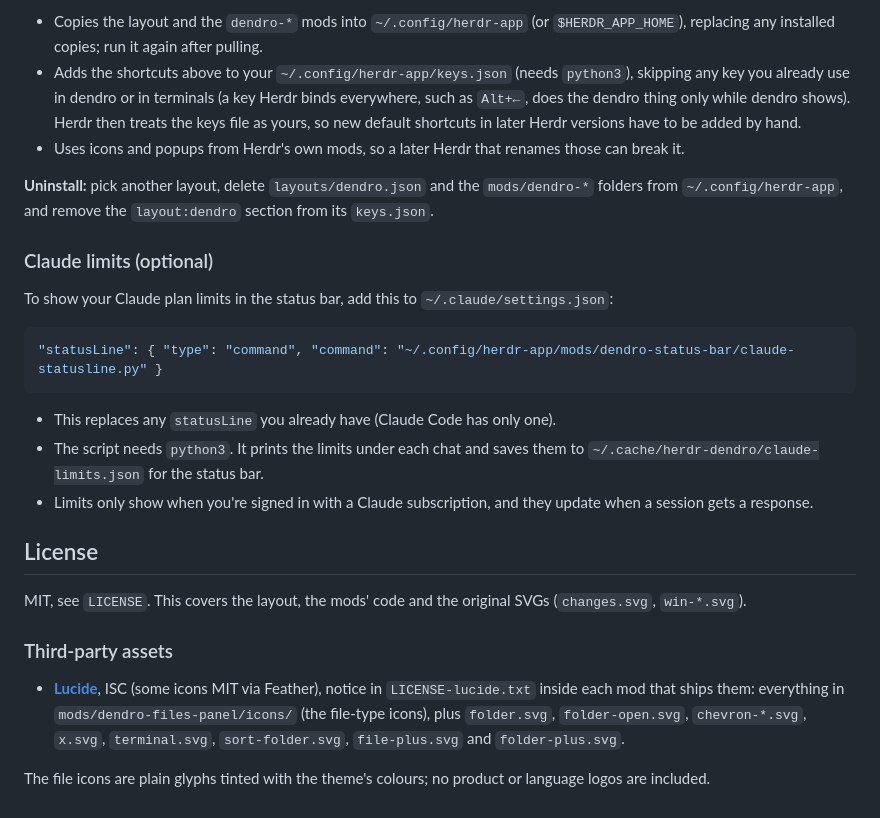
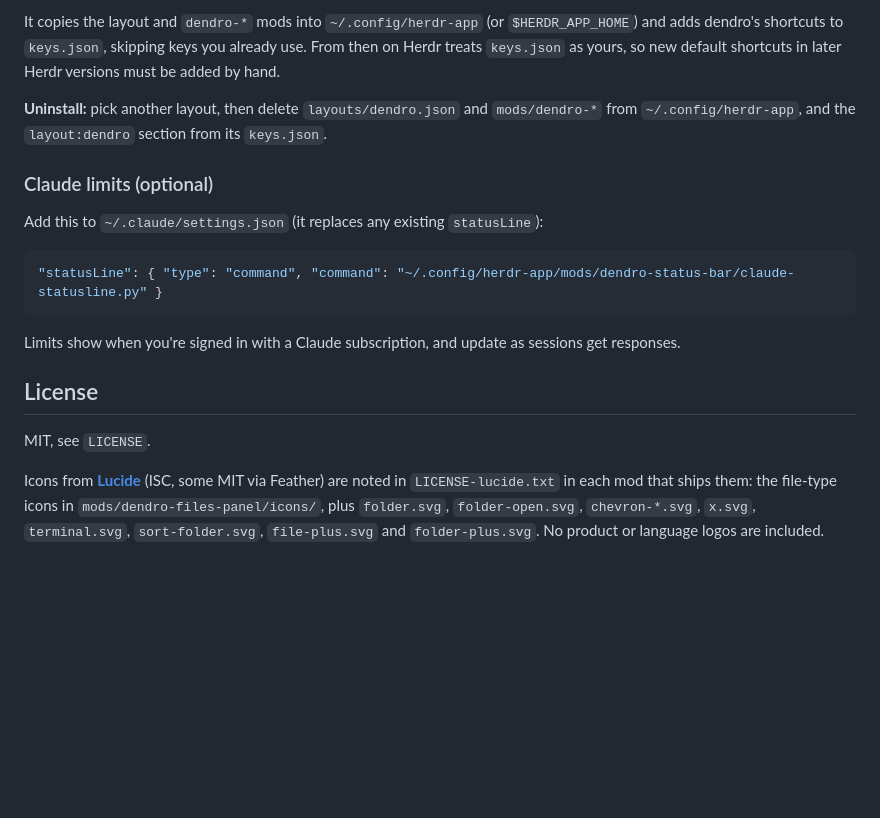
Before and after one commit to ash-grennan/herdr-dendro, a Markdown page: README.md, the part around one of its changes. Rendered like a GitHub page; blank space fills up the shorter version.

````diff
--- a/README.md
+++ b/README.md
@@ -106,28 +53,20 @@ Then press `Ctrl+Shift+L` and pick **dendro**.
 
-- Copies the layout and the `dendro-*` mods into `~/.config/herdr-app` (or `$HERDR_APP_HOME`), replacing any installed copies; run it again after pulling.
-- Adds the shortcuts above to your `~/.config/herdr-app/keys.json` (needs `python3`), skipping any key you already use in dendro or in terminals (a key Herdr binds everywhere, such as `Alt+←`, does the dendro thing only while dendro shows). Herdr then treats the keys file as yours, so new default shortcuts in later Herdr versions have to be added by hand.
-- Uses icons and popups from Herdr's own mods, so a later Herdr that renames those can break it.
+It copies the layout and `dendro-*` mods into `~/.config/herdr-app` (or `$HERDR_APP_HOME`) and adds dendro's shortcuts to `keys.json`, skipping keys you already use. From then on Herdr treats `keys.json` as yours, so new default shortcuts in later Herdr versions must be added by hand.
 
-**Uninstall:** pick another layout, delete `layouts/dendro.json` and the `mods/dendro-*` folders from `~/.config/herdr-app`, and remove the `layout:dendro` section from its `keys.json`.
+**Uninstall:** pick another layout, then delete `layouts/dendro.json` and `mods/dendro-*` from `~/.config/herdr-app`, and the `layout:dendro` section from its `keys.json`.
 
 ### Claude limits (optional)
 
-To show your Claude plan limits in the status bar, add this to `~/.claude/settings.json`:
+Add this to `~/.claude/settings.json` (it replaces any existing `statusLine`):
 
 ```json
 "statusLine": { "type": "command", "command": "~/.config/herdr-app/mods/dendro-status-bar/claude-statusline.py" }
 ```
 
-- This replaces any `statusLine` you already have (Claude Code has only one).
-- The script needs `python3`. It prints the limits under each chat and saves them to `~/.cache/herdr-dendro/claude-limits.json` for the status bar.
-- Limits only show when you're signed in with a Claude subscription, and they update when a session gets a response.
+Limits show when you're signed in with a Claude subscription, and update as sessions get responses.
 
 ## License
 
-MIT, see `LICENSE`. This covers the layout, the mods' code and the original SVGs (`changes.svg`, `win-*.svg`).
+MIT, see `LICENSE`.
 
-### Third-party assets
-
-- **[Lucide](https://lucide.dev)**, ISC (some icons MIT via Feather), notice in `LICENSE-lucide.txt` inside each mod that ships them: everything in `mods/dendro-files-panel/icons/` (the file-type icons), plus `folder.svg`, `folder-open.svg`, `chevron-*.svg`, `x.svg`, `terminal.svg`, `sort-folder.svg`, `file-plus.svg` and `folder-plus.svg`.
-
-The file icons are plain glyphs tinted with the theme's colours; no product or language logos are included.
+Icons from **[Lucide](https://lucide.dev)** (ISC, some MIT via Feather) are noted in `LICENSE-lucide.txt` in each mod that ships them: the file-type icons in `mods/dendro-files-panel/icons/`, plus `folder.svg`, `folder-open.svg`, `chevron-*.svg`, `x.svg`, `terminal.svg`, `sort-folder.svg`, `file-plus.svg` and `folder-plus.svg`. No product or language logos are included.
````
Also changed, not shown: other parts of README.md (+22 -75 lines), docs/screenshots/diff.png (added), docs/screenshots/editor.png (added), docs/screenshots/leader.png (added), docs/screenshots/needs-you.png (added), docs/screenshots/overview.png (added).
